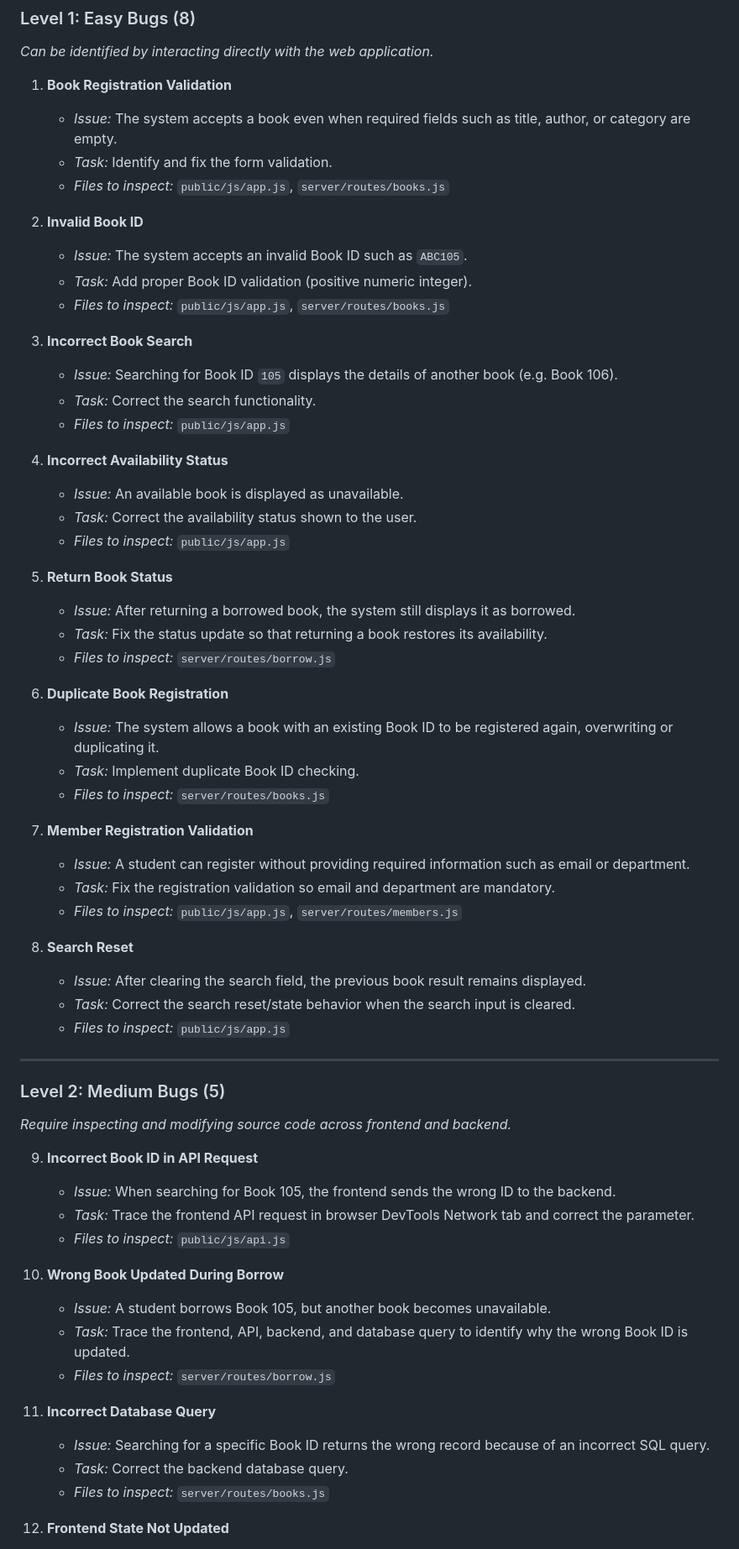
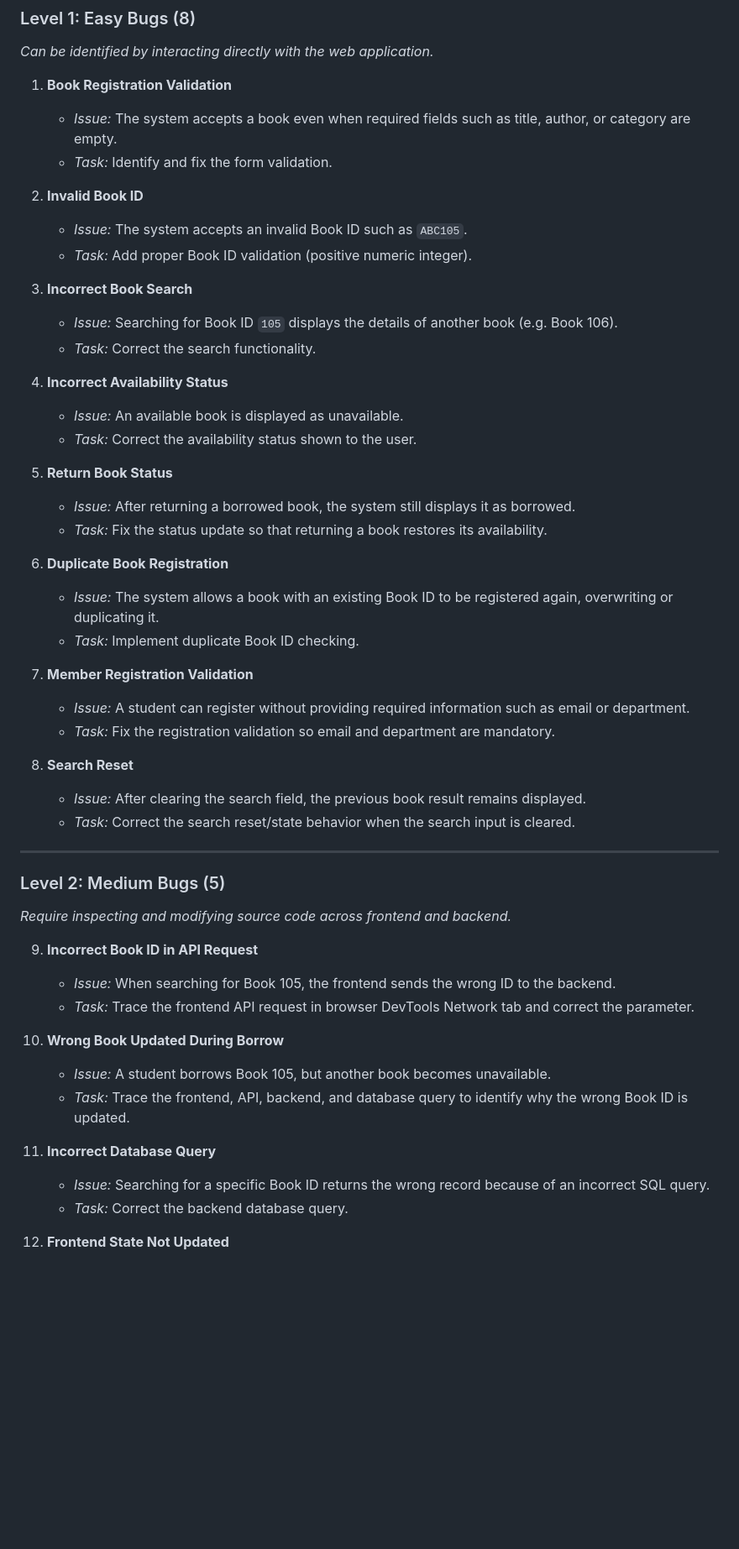
Before and after one commit to SuviSharoN/lib-man-codestack, a Markdown page: README.md, the part around one of its changes. Shown at 84% size. Drawn GitHub-style; blank space fills up the shorter version.

Commit message:
Move file inspection hints to separate organizer hints file

```diff
--- a/README.md
+++ b/README.md
@@ -58,42 +58,34 @@ npm run reset-db
 1. **Book Registration Validation**
    - *Issue:* The system accepts a book even when required fields such as title, author, or category are empty.
    - *Task:* Identify and fix the form validation.
-   - *Files to inspect:* `public/js/app.js`, `server/routes/books.js`
 
 2. **Invalid Book ID**
    - *Issue:* The system accepts an invalid Book ID such as `ABC105`.
    - *Task:* Add proper Book ID validation (positive numeric integer).
-   - *Files to inspect:* `public/js/app.js`, `server/routes/books.js`
 
 3. **Incorrect Book Search**
    - *Issue:* Searching for Book ID `105` displays the details of another book (e.g. Book 106).
    - *Task:* Correct the search functionality.
-   - *Files to inspect:* `public/js/app.js`
 
 4. **Incorrect Availability Status**
    - *Issue:* An available book is displayed as unavailable.
    - *Task:* Correct the availability status shown to the user.
-   - *Files to inspect:* `public/js/app.js`
 
 5. **Return Book Status**
    - *Issue:* After returning a borrowed book, the system still displays it as borrowed.
    - *Task:* Fix the status update so that returning a book restores its availability.
-   - *Files to inspect:* `server/routes/borrow.js`
 
 6. **Duplicate Book Registration**
    - *Issue:* The system allows a book with an existing Book ID to be registered again, overwriting or duplicating it.
    - *Task:* Implement duplicate Book ID checking.
-   - *Files to inspect:* `server/routes/books.js`
 
 7. **Member Registration Validation**
    - *Issue:* A student can register without providing required information such as email or department.
    - *Task:* Fix the registration validation so email and department are mandatory.
-   - *Files to inspect:* `public/js/app.js`, `server/routes/members.js`
 
 8. **Search Reset**
    - *Issue:* After clearing the search field, the previous book result remains displayed.
    - *Task:* Correct the search reset/state behavior when the search input is cleared.
-   - *Files to inspect:* `public/js/app.js`
 
 ---
 
@@ -103,17 +95,14 @@ npm run reset-db
 9. **Incorrect Book ID in API Request**
    - *Issue:* When searching for Book 105, the frontend sends the wrong ID to the backend.
    - *Task:* Trace the frontend API request in browser DevTools Network tab and correct the parameter.
-   - *Files to inspect:* `public/js/api.js`
 
 10. **Wrong Book Updated During Borrow**
     - *Issue:* A student borrows Book 105, but another book becomes unavailable.
     - *Task:* Trace the frontend, API, backend, and database query to identify why the wrong Book ID is updated.
-    - *Files to inspect:* `server/routes/borrow.js`
 
 11. **Incorrect Database Query**
     - *Issue:* Searching for a specific Book ID returns the wrong record because of an incorrect SQL query.
     - *Task:* Correct the backend database query.
-    - *Files to inspect:* `server/routes/books.js`
 
 12. **Frontend State Not Updated**
     - *Issue:* The backend successfully processes a borrow operation, but the frontend continues showing the book as available.
```
Also changed, not shown: other parts of README.md (+0 -4 lines).
